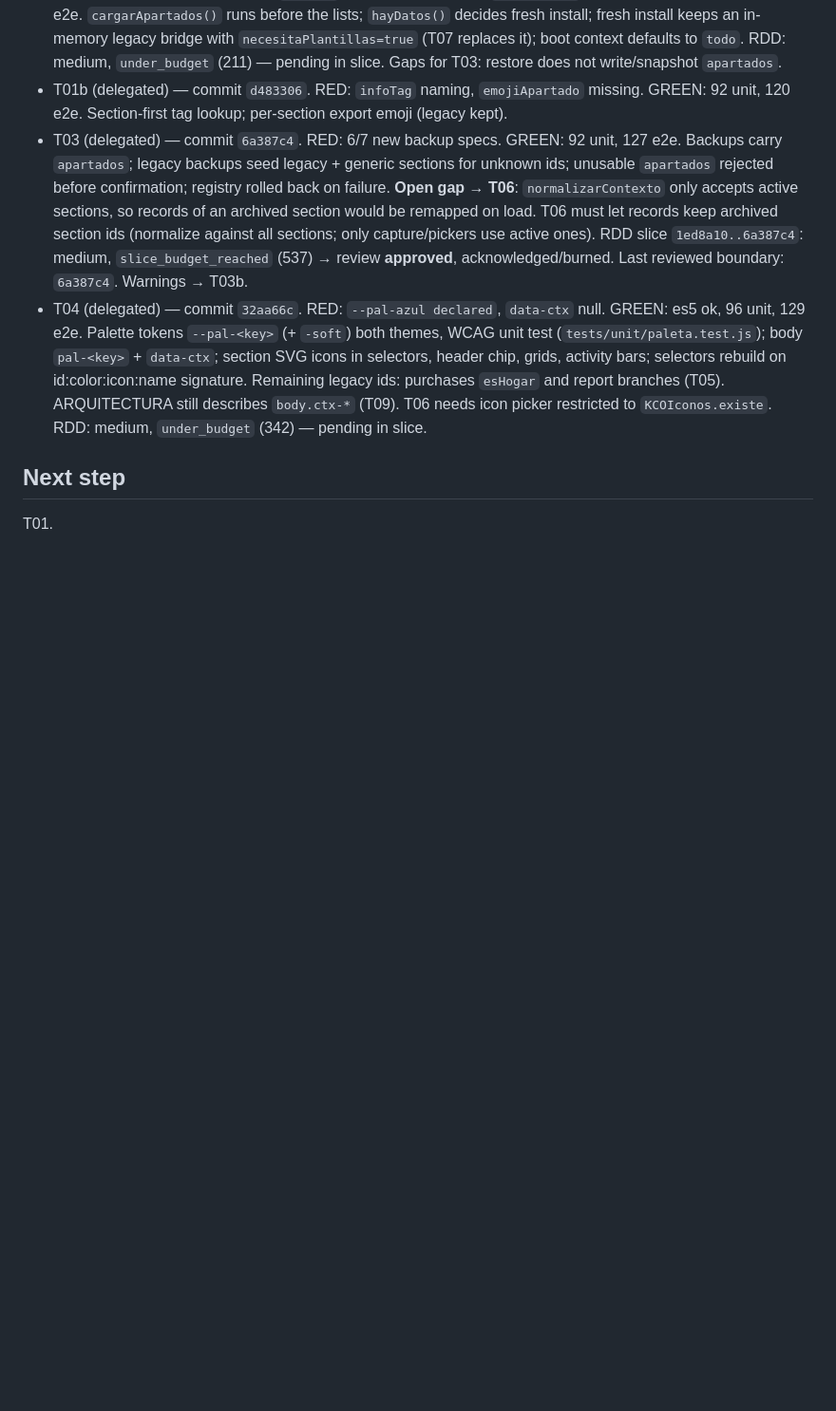
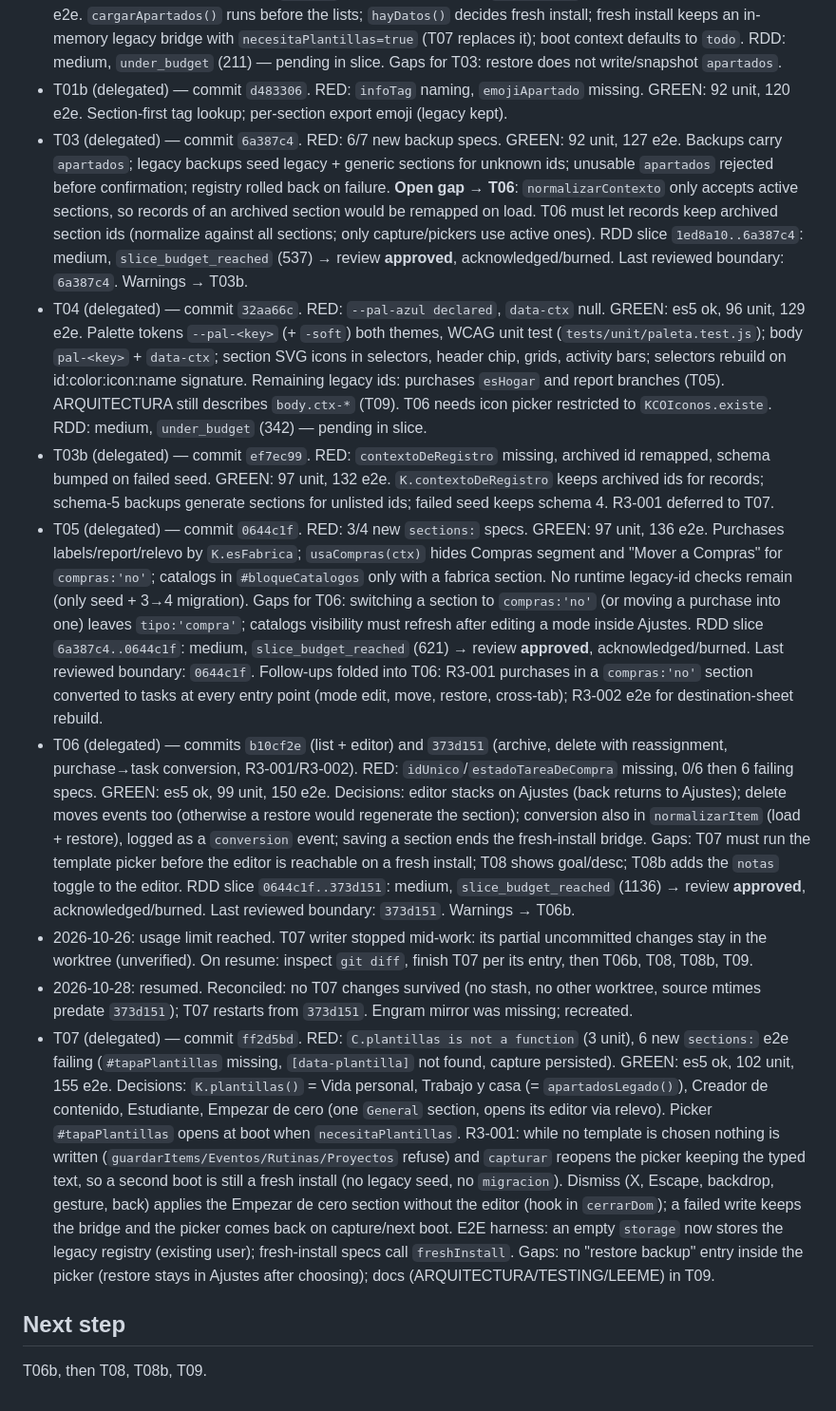
Before and after one commit to kibo-cloud/KCO-centro-operativo, a Markdown page: odd/tasks/custom-sections.md, the part around one of its changes. Shown at 95% size. GitHub-like rendering; blank space fills up the shorter version.

Commit message:
docs(odd): record T07 progress

```diff
--- a/odd/tasks/custom-sections.md
+++ b/odd/tasks/custom-sections.md
@@ -134,7 +138,49 @@ Full check at task closure: `npm run verify`.
   Remaining legacy ids: purchases `esHogar` and report branches (T05). ARQUITECTURA still
   describes `body.ctx-*` (T09). T06 needs icon picker restricted to `KCOIconos.existe`.
   RDD: medium, `under_budget` (342) — pending in slice.
+- T03b (delegated) — commit `ef7ec99`. RED: `contextoDeRegistro` missing, archived id remapped,
+  schema bumped on failed seed. GREEN: 97 unit, 132 e2e. `K.contextoDeRegistro` keeps archived
+  ids for records; schema-5 backups generate sections for unlisted ids; failed seed keeps
+  schema 4. R3-001 deferred to T07.
+- T05 (delegated) — commit `0644c1f`. RED: 3/4 new `sections:` specs. GREEN: 97 unit, 136 e2e.
+  Purchases labels/report/relevo by `K.esFabrica`; `usaCompras(ctx)` hides Compras segment and
+  "Mover a Compras" for `compras:'no'`; catalogs in `#bloqueCatalogos` only with a fabrica
+  section. No runtime legacy-id checks remain (only seed + 3→4 migration).
+  Gaps for T06: switching a section to `compras:'no'` (or moving a purchase into one) leaves
+  `tipo:'compra'`; catalogs visibility must refresh after editing a mode inside Ajustes.
+  RDD slice `6a387c4..0644c1f`: medium, `slice_budget_reached` (621) → review **approved**,
+  acknowledged/burned. Last reviewed boundary: `0644c1f`. Follow-ups folded into T06: R3-001
+  purchases in a `compras:'no'` section converted to tasks at every entry point (mode edit,
+  move, restore, cross-tab); R3-002 e2e for destination-sheet rebuild.
+- T06 (delegated) — commits `b10cf2e` (list + editor) and `373d151` (archive, delete with
+  reassignment, purchase→task conversion, R3-001/R3-002). RED: `idUnico`/`estadoTareaDeCompra`
+  missing, 0/6 then 6 failing specs. GREEN: es5 ok, 99 unit, 150 e2e. Decisions: editor stacks
+  on Ajustes (back returns to Ajustes); delete moves events too (otherwise a restore would
+  regenerate the section); conversion also in `normalizarItem` (load + restore), logged as a
+  `conversion` event; saving a section ends the fresh-install bridge. Gaps: T07 must run the
+  template picker before the editor is reachable on a fresh install; T08 shows goal/desc;
+  T08b adds the `notas` toggle to the editor.
+  RDD slice `0644c1f..373d151`: medium, `slice_budget_reached` (1136) → review **approved**,
+  acknowledged/burned. Last reviewed boundary: `373d151`. Warnings → T06b.
+- 2026-10-26: usage limit reached. T07 writer stopped mid-work: its partial uncommitted
+  changes stay in the worktree (unverified). On resume: inspect `git diff`, finish T07 per its
+  entry, then T06b, T08, T08b, T09.
+- 2026-10-28: resumed. Reconciled: no T07 changes survived (no stash, no other worktree, source
+  mtimes predate `373d151`); T07 restarts from `373d151`. Engram mirror was missing; recreated.
+- T07 (delegated) — commit `ff2d5bd`. RED: `C.plantillas is not a function` (3 unit), 6 new
+  `sections:` e2e failing (`#tapaPlantillas` missing, `[data-plantilla]` not found, capture
+  persisted). GREEN: es5 ok, 102 unit, 155 e2e. Decisions: `K.plantillas()` = Vida personal,
+  Trabajo y casa (= `apartadosLegado()`), Creador de contenido, Estudiante, Empezar de cero
+  (one `General` section, opens its editor via relevo). Picker `#tapaPlantillas` opens at boot
+  when `necesitaPlantillas`. R3-001: while no template is chosen nothing is written
+  (`guardarItems/Eventos/Rutinas/Proyectos` refuse) and `capturar` reopens the picker keeping the
+  typed text, so a second boot is still a fresh install (no legacy seed, no `migracion`).
+  Dismiss (X, Escape, backdrop, gesture, back) applies the Empezar de cero section without the
+  editor (hook in `cerrarDom`); a failed write keeps the bridge and the picker comes back on
+  capture/next boot. E2E harness: an empty `storage` now stores the legacy registry (existing
+  user); fresh-install specs call `freshInstall`. Gaps: no "restore backup" entry inside the
+  picker (restore stays in Ajustes after choosing); docs (ARQUITECTURA/TESTING/LEEME) in T09.
 
 ## Next step
 
-T01.
+T06b, then T08, T08b, T09.
```
Also changed, not shown: other parts of odd/tasks/custom-sections.md (+8 -4 lines).
